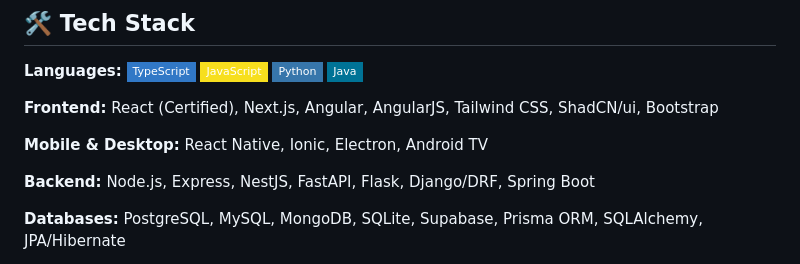
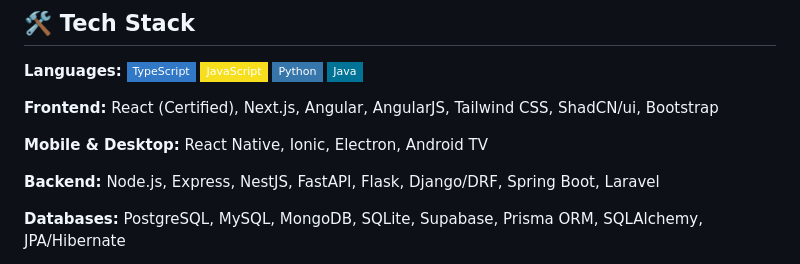
Before and after one commit to dassudip2001/dassudip2001, a Markdown page: README.md, the part around the change. Rendered like a GitHub page; badges without logos.

Commit message:
Add Laravel to backend technologies list

```diff
--- a/README.md
+++ b/README.md
@@ -26,7 +26,7 @@ I'm a **Full-Stack AI Engineer** with 2.10 years of experience building scalable
 
 **Mobile & Desktop:** React Native, Ionic, Electron, Android TV
 
-**Backend:** Node.js, Express, NestJS, FastAPI, Flask, Django/DRF, Spring Boot
+**Backend:** Node.js, Express, NestJS, FastAPI, Flask, Django/DRF, Spring Boot, Laravel
 
 **Databases:** PostgreSQL, MySQL, MongoDB, SQLite, Supabase, Prisma ORM, SQLAlchemy, JPA/Hibernate
 
```
